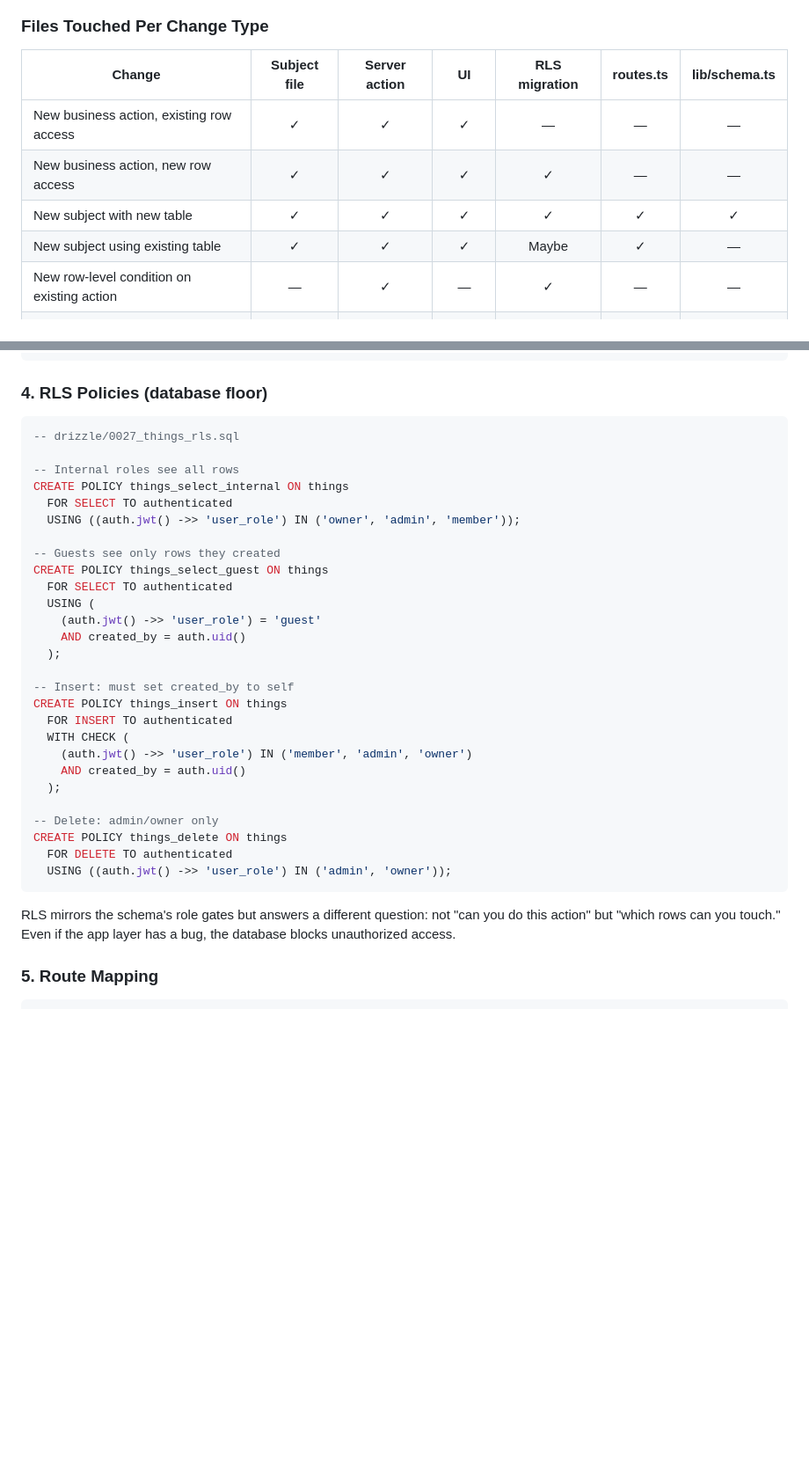
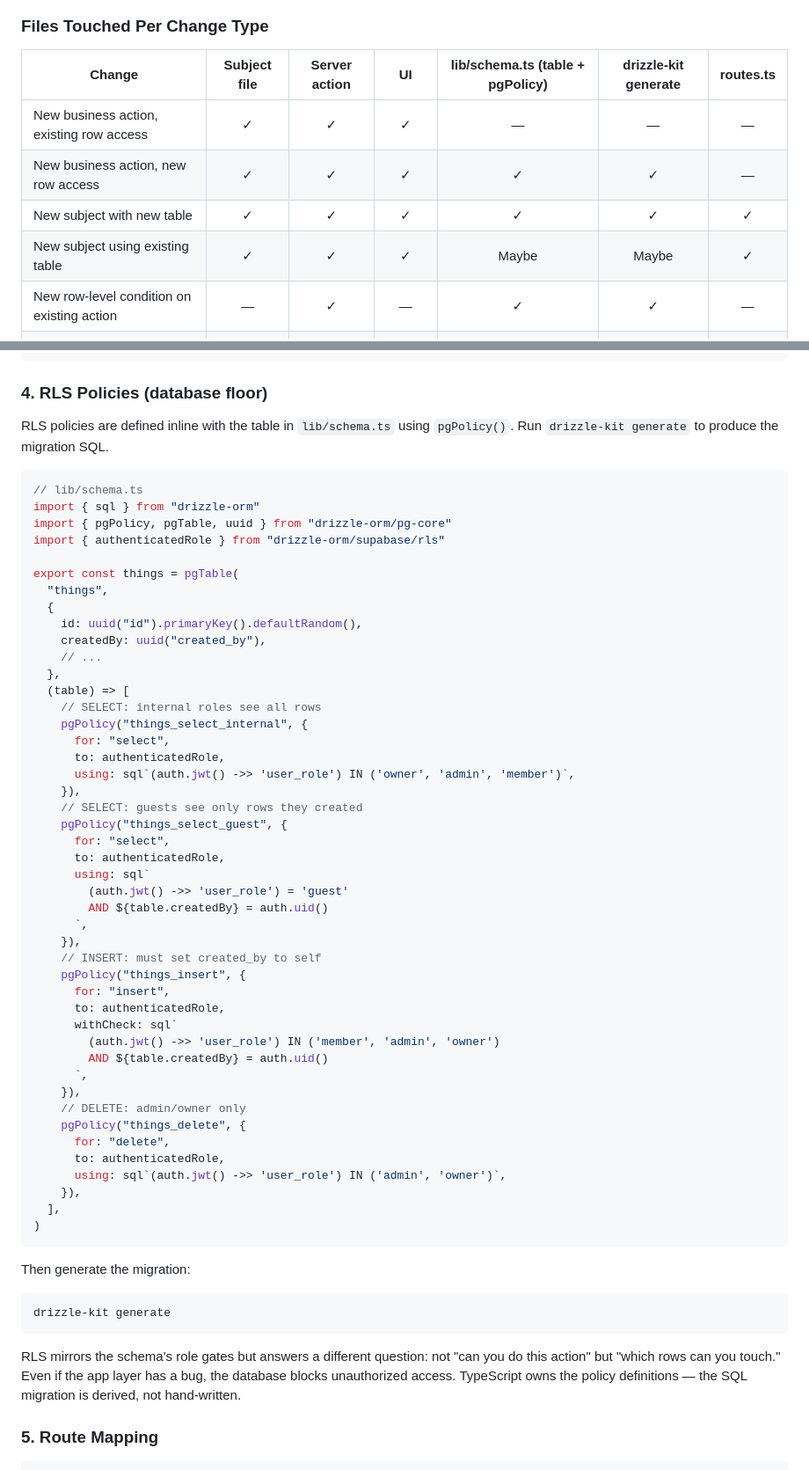
Before and after one commit to AhmedKhan-GH/polaris, a Markdown page: centralized-permissions.md, 2 parts joined by grey strips. Shown at 88% size. Rendered like a GitHub page; blank space fills up the shorter version.

Commit message:
Update permissions doc to reflect schema-driven RLS
RLS policies are now defined as pgPolicy() in lib/schema.ts, not
hand-written SQL. Updated file structure, decision tree, files-touched
table, and examples to show TypeScript as the single source of truth
with drizzle-kit generate producing migrations.

Co-Authored-By: Claude Opus 4.6 <noreply@anthropic.com>

````diff
--- a/centralized-permissions.md
+++ b/centralized-permissions.md
@@ -148,13 +149,13 @@ flowchart TD
 
 ### Files Touched Per Change Type
 
-| Change | Subject file | Server action | UI | RLS migration | routes.ts | lib/schema.ts |
-|--------|:-----------:|:------------:|:--:|:------------:|:---------:|:------------:|
+| Change | Subject file | Server action | UI | lib/schema.ts (table + pgPolicy) | drizzle-kit generate | routes.ts |
+|--------|:-----------:|:------------:|:--:|:------------------------------:|:-------------------:|:---------:|
 | New business action, existing row access | ✓ | ✓ | ✓ | — | — | — |
-| New business action, new row access | ✓ | ✓ | ✓ | ✓ | — | — |
+| New business action, new row access | ✓ | ✓ | ✓ | ✓ | ✓ | — |
 | New subject with new table | ✓ | ✓ | ✓ | ✓ | ✓ | ✓ |
-| New subject using existing table | ✓ | ✓ | ✓ | Maybe | ✓ | — |
-| New row-level condition on existing action | — | ✓ | — | ✓ | — | — |
+| New subject using existing table | ✓ | ✓ | ✓ | Maybe | Maybe | ✓ |
+| New row-level condition on existing action | — | ✓ | — | ✓ | ✓ | — |
 | New page for existing subject | — | — | Maybe | — | — | — |
 | New server action reusing existing permission | — | ✓ | Maybe | — | — | — |
 
@@ -233,37 +234,63 @@ const { ability } = useAbility()
 
 ### 4. RLS Policies (database floor)
 
-```sql
--- drizzle/0027_things_rls.sql
+RLS policies are defined inline with the table in `lib/schema.ts` using `pgPolicy()`. Run `drizzle-kit generate` to produce the migration SQL.
 
--- Internal roles see all rows
-CREATE POLICY things_select_internal ON things
-  FOR SELECT TO authenticated
-  USING ((auth.jwt() ->> 'user_role') IN ('owner', 'admin', 'member'));
+```typescript
+// lib/schema.ts
+import { sql } from "drizzle-orm"
+import { pgPolicy, pgTable, uuid } from "drizzle-orm/pg-core"
+import { authenticatedRole } from "drizzle-orm/supabase/rls"
 
--- Guests see only rows they created
-CREATE POLICY things_select_guest ON things
-  FOR SELECT TO authenticated
-  USING (
-    (auth.jwt() ->> 'user_role') = 'guest'
-    AND created_by = auth.uid()
-  );
-
--- Insert: must set created_by to self
-CREATE POLICY things_insert ON things
-  FOR INSERT TO authenticated
-  WITH CHECK (
-    (auth.jwt() ->> 'user_role') IN ('member', 'admin', 'owner')
-    AND created_by = auth.uid()
-  );
-
--- Delete: admin/owner only
-CREATE POLICY things_delete ON things
-  FOR DELETE TO authenticated
-  USING ((auth.jwt() ->> 'user_role') IN ('admin', 'owner'));
+export const things = pgTable(
+  "things",
+  {
+    id: uuid("id").primaryKey().defaultRandom(),
+    createdBy: uuid("created_by"),
+    // ...
+  },
+  (table) => [
+    // SELECT: internal roles see all rows
+    pgPolicy("things_select_internal", {
+      for: "select",
+      to: authenticatedRole,
+      using: sql`(auth.jwt() ->> 'user_role') IN ('owner', 'admin', 'member')`,
+    }),
+    // SELECT: guests see only rows they created
+    pgPolicy("things_select_guest", {
+      for: "select",
+      to: authenticatedRole,
+      using: sql`
+        (auth.jwt() ->> 'user_role') = 'guest'
+        AND ${table.createdBy} = auth.uid()
+      `,
+    }),
+    // INSERT: must set created_by to self
+    pgPolicy("things_insert", {
+      for: "insert",
+      to: authenticatedRole,
+      withCheck: sql`
+        (auth.jwt() ->> 'user_role') IN ('member', 'admin', 'owner')
+        AND ${table.createdBy} = auth.uid()
+      `,
+    }),
+    // DELETE: admin/owner only
+    pgPolicy("things_delete", {
+      for: "delete",
+      to: authenticatedRole,
+      using: sql`(auth.jwt() ->> 'user_role') IN ('admin', 'owner')`,
+    }),
+  ],
+)
 ```
 
-RLS mirrors the schema's role gates but answers a different question: not "can you do this action" but "which rows can you touch." Even if the app layer has a bug, the database blocks unauthorized access.
+Then generate the migration:
+
+```bash
+drizzle-kit generate
+```
+
+RLS mirrors the schema's role gates but answers a different question: not "can you do this action" but "which rows can you touch." Even if the app layer has a bug, the database blocks unauthorized access. TypeScript owns the policy definitions — the SQL migration is derived, not hand-written.
 
 ### 5. Route Mapping
 
````
Also changed, not shown: other parts of centralized-permissions.md (+8 -7 lines).
